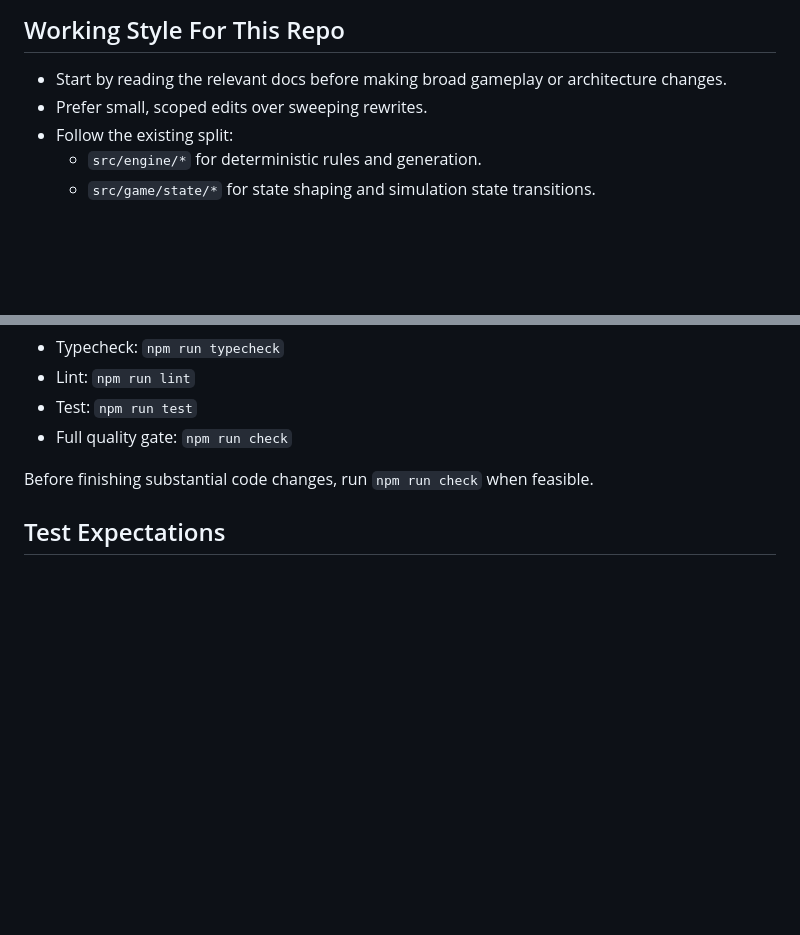
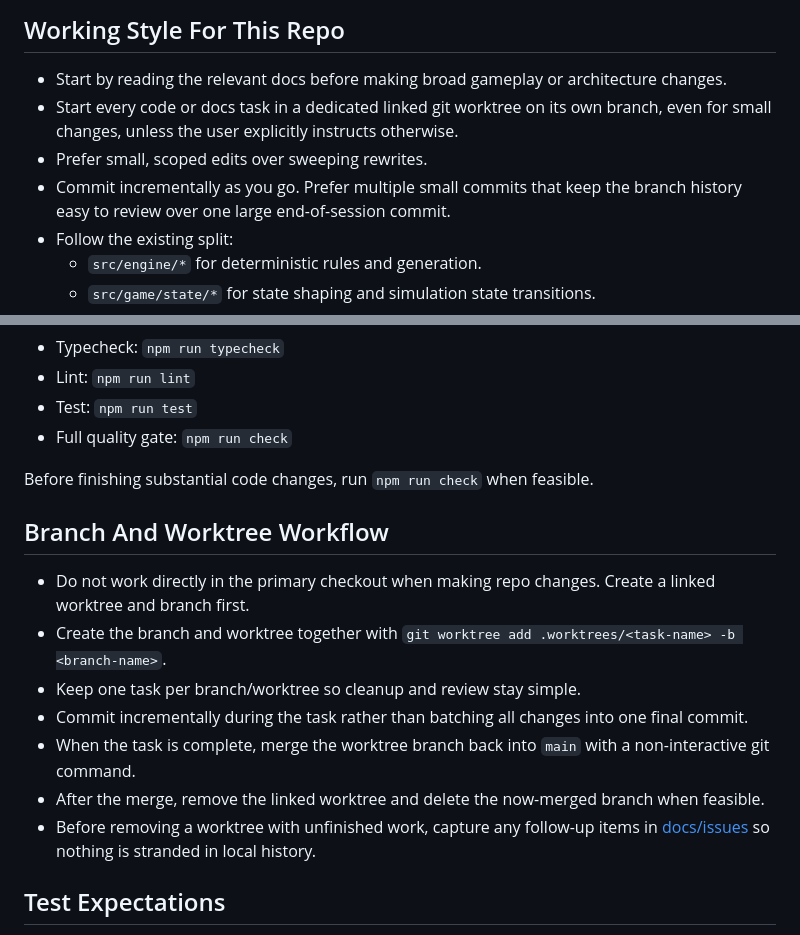
Before and after one commit to akofink/deeper-trail, a Markdown page: AGENTS.md, 2 parts joined by grey strips. GitHub-like rendering; blank space fills up the shorter version.

Commit message:
docs: require agent worktree branches

```diff
--- a/AGENTS.md
+++ b/AGENTS.md
@@ -37,7 +37,9 @@ Current high-value files:
 ## Working Style For This Repo
 
 - Start by reading the relevant docs before making broad gameplay or architecture changes.
+- Start every code or docs task in a dedicated linked git worktree on its own branch, even for small changes, unless the user explicitly instructs otherwise.
 - Prefer small, scoped edits over sweeping rewrites.
+- Commit incrementally as you go. Prefer multiple small commits that keep the branch history easy to review over one large end-of-session commit.
 - Follow the existing split:
   - `src/engine/*` for deterministic rules and generation.
   - `src/game/state/*` for state shaping and simulation state transitions.
@@ -56,6 +58,16 @@ Current high-value files:
 - Full quality gate: `npm run check`
 
 Before finishing substantial code changes, run `npm run check` when feasible.
+
+## Branch And Worktree Workflow
+
+- Do not work directly in the primary checkout when making repo changes. Create a linked worktree and branch first.
+- Create the branch and worktree together with `git worktree add .worktrees/<task-name> -b <branch-name>`.
+- Keep one task per branch/worktree so cleanup and review stay simple.
+- Commit incrementally during the task rather than batching all changes into one final commit.
+- When the task is complete, merge the worktree branch back into `main` with a non-interactive git command.
+- After the merge, remove the linked worktree and delete the now-merged branch when feasible.
+- Before removing a worktree with unfinished work, capture any follow-up items in [docs/issues](/home/akofink/dev/repos/deeper-trail/docs/issues) so nothing is stranded in local history.
 
 ## Test Expectations
 
```
